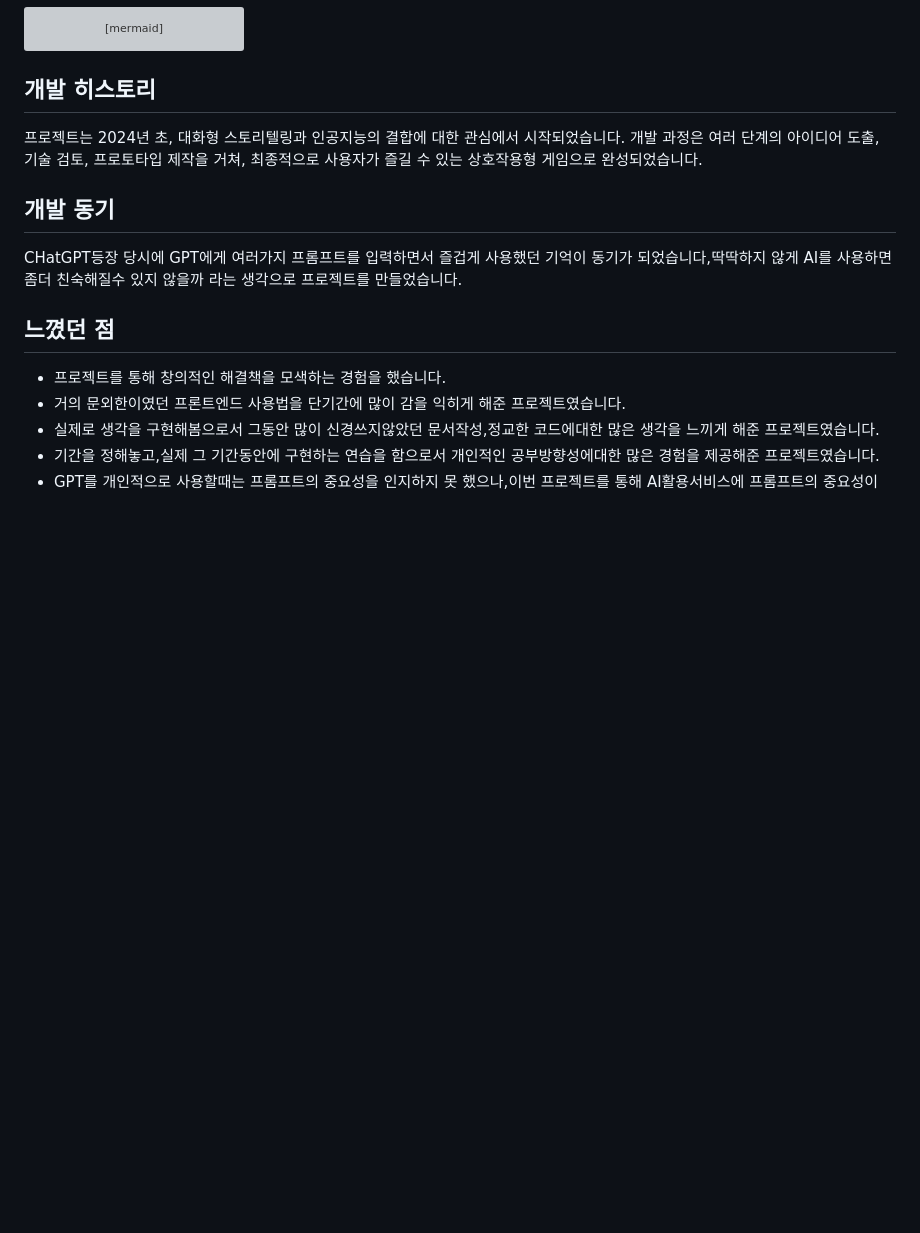
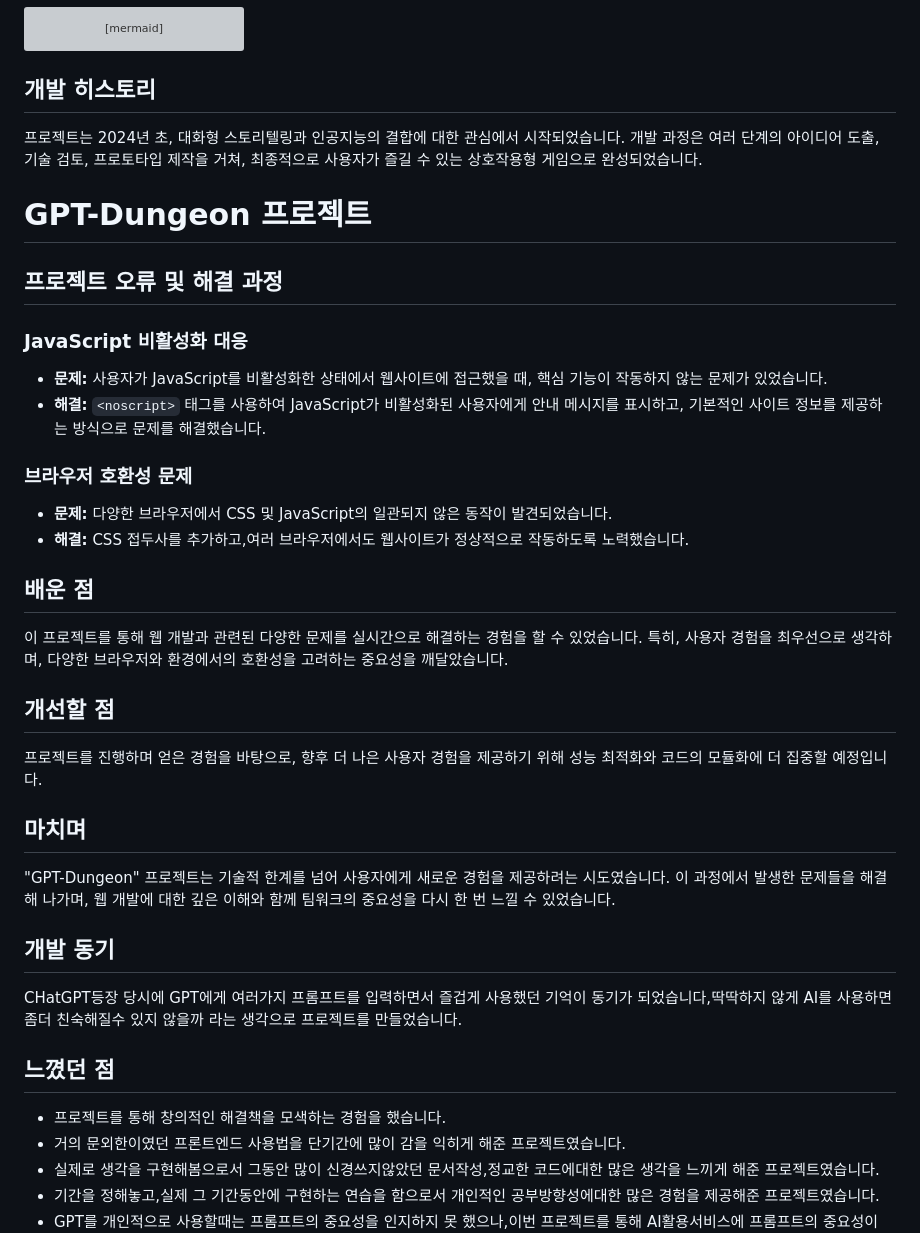
Before and after one commit to rkawkclzls/Gpt-Dungeon-final, a Markdown page: README.md, the part around the change. Drawn GitHub-style; blank space fills up the shorter version; grey boxes are pictures that could not be loaded.

```diff
--- a/README.md
+++ b/README.md
@@ -89,6 +89,31 @@ graph TD
 
 프로젝트는 2024년 초, 대화형 스토리텔링과 인공지능의 결합에 대한 관심에서 시작되었습니다. 개발 과정은 여러 단계의 아이디어 도출, 기술 검토, 프로토타입 제작을 거쳐, 최종적으로 사용자가 즐길 수 있는 상호작용형 게임으로 완성되었습니다.
 
+# GPT-Dungeon 프로젝트
+
+## 프로젝트 오류 및 해결 과정
+
+### JavaScript 비활성화 대응
+- **문제:** 사용자가 JavaScript를 비활성화한 상태에서 웹사이트에 접근했을 때, 핵심 기능이 작동하지 않는 문제가 있었습니다.
+- **해결:** `<noscript>` 태그를 사용하여 JavaScript가 비활성화된 사용자에게 안내 메시지를 표시하고, 기본적인 사이트 정보를 제공하는 방식으로 문제를 해결했습니다.
+
+### 브라우저 호환성 문제
+- **문제:** 다양한 브라우저에서 CSS 및 JavaScript의 일관되지 않은 동작이 발견되었습니다.
+- **해결:** CSS 접두사를 추가하고,여러 브라우저에서도 웹사이트가 정상적으로 작동하도록 노력했습니다.
+
+## 배운 점
+
+이 프로젝트를 통해 웹 개발과 관련된 다양한 문제를 실시간으로 해결하는 경험을 할 수 있었습니다. 특히, 사용자 경험을 최우선으로 생각하며, 다양한 브라우저와 환경에서의 호환성을 고려하는 중요성을 깨달았습니다.
+
+## 개선할 점
+
+프로젝트를 진행하며 얻은 경험을 바탕으로, 향후 더 나은 사용자 경험을 제공하기 위해 성능 최적화와 코드의 모듈화에 더 집중할 예정입니다.
+
+## 마치며
+
+"GPT-Dungeon" 프로젝트는 기술적 한계를 넘어 사용자에게 새로운 경험을 제공하려는 시도였습니다. 이 과정에서 발생한 문제들을 해결해 나가며, 웹 개발에 대한 깊은 이해와 함께 팀워크의 중요성을 다시 한 번 느낄 수 있었습니다.
+
+
 ## 개발 동기
 
 CHatGPT등장 당시에 GPT에게 여러가지 프롬프트를 입력하면서 즐겁게 사용했던 기억이 동기가 되었습니다,딱딱하지 않게 AI를 사용하면 좀더 친숙해질수 있지 않을까 라는 생각으로 프로젝트를 만들었습니다.
```
